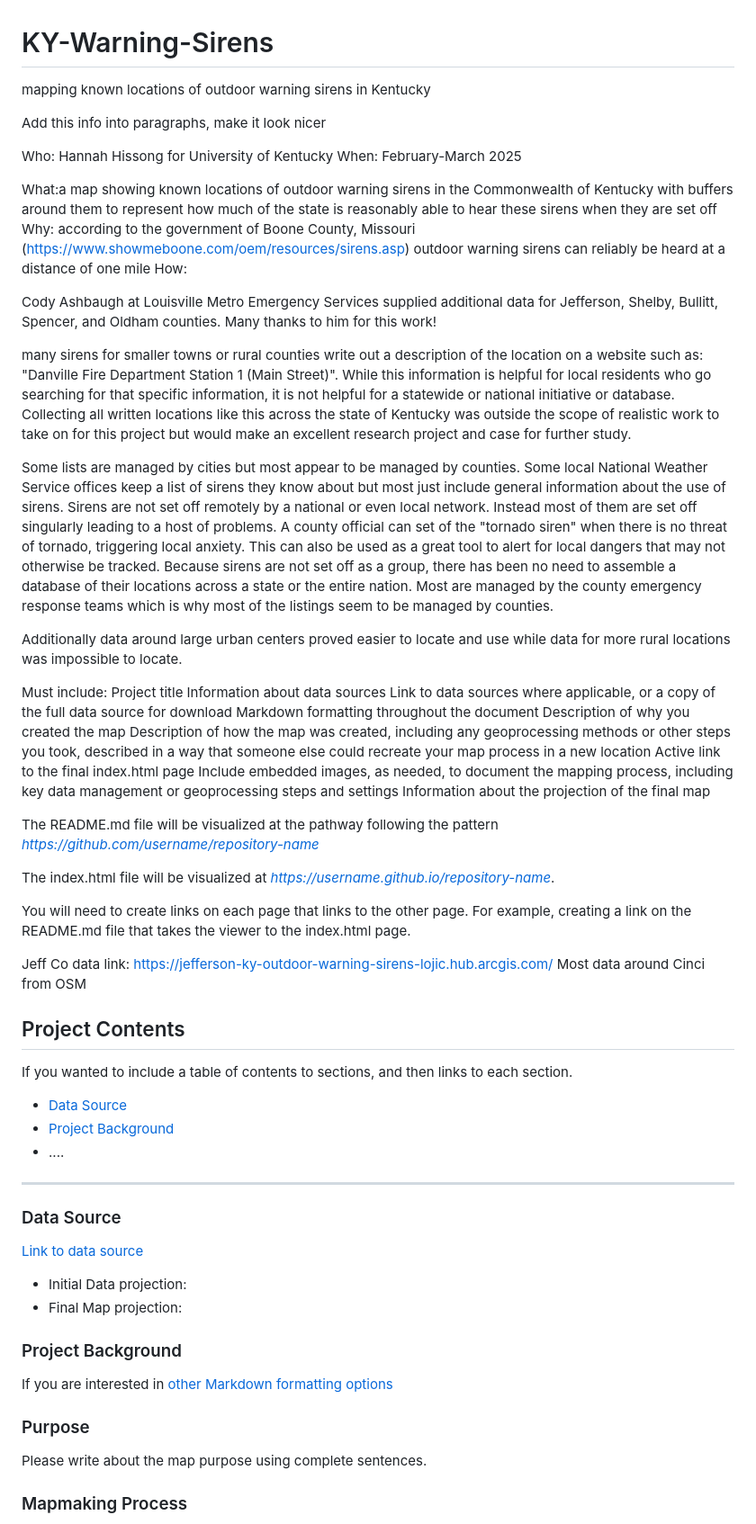
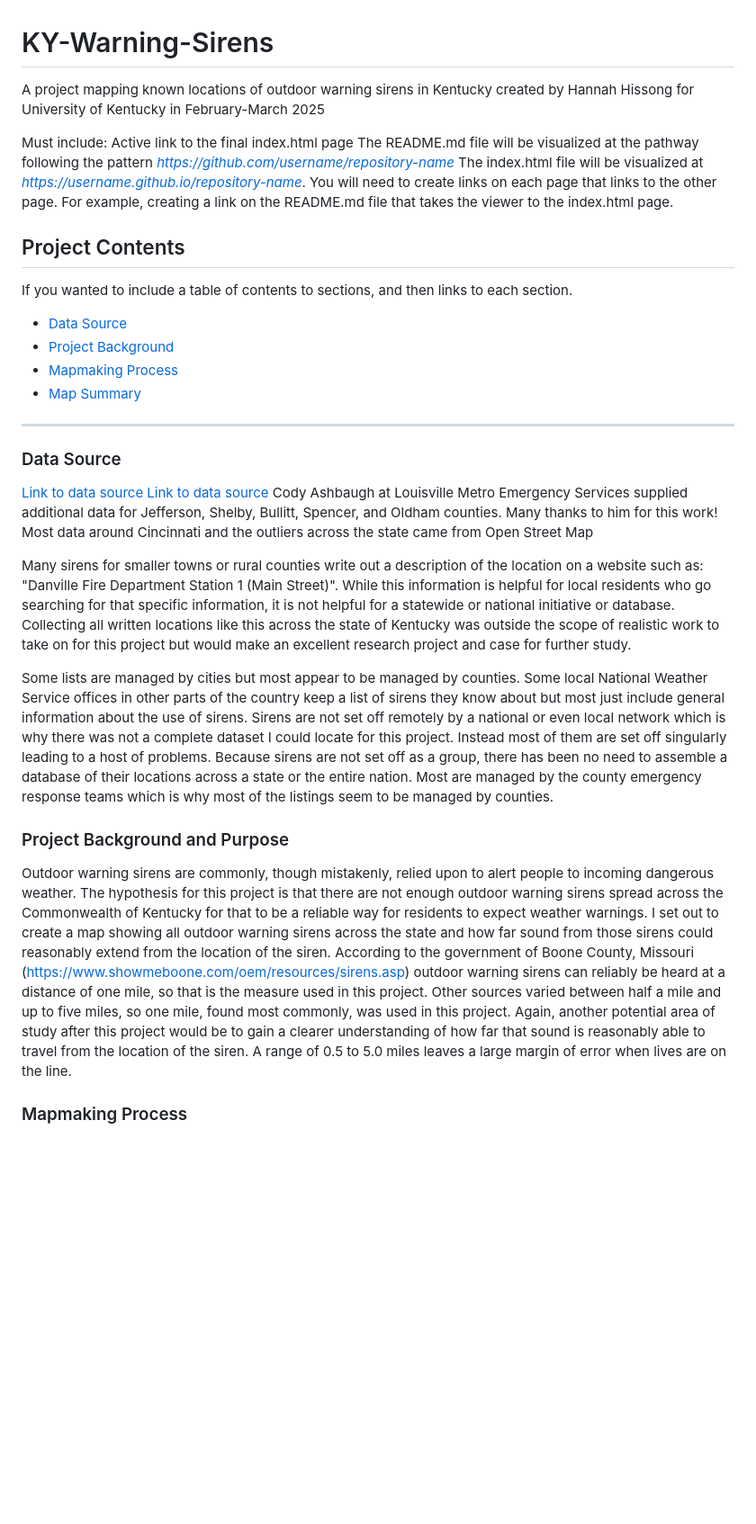
Before and after one commit to hshissong/KY-Warning-Sirens, a Markdown page: README.md, the part around the change printed below. Shown: that part at 90% size. GitHub-like rendering; blank space fills up the shorter version.

```diff
--- a/README.md
+++ b/README.md
@@ -1,42 +1,11 @@
 # KY-Warning-Sirens
-mapping known locations of outdoor warning sirens in Kentucky
-
-Add this info into paragraphs, make it look nicer
-
-Who: Hannah Hissong for University of Kentucky
-When: February-March 2025
-
-What:a map showing known locations of outdoor warning sirens in the Commonwealth of Kentucky with buffers around them to represent how much of the state is reasonably able to hear these sirens when they are set off
-Why: according to the government of Boone County, Missouri (https://www.showmeboone.com/oem/resources/sirens.asp) outdoor warning sirens can reliably be heard at a distance of one mile
-How:
-
-Cody Ashbaugh at Louisville Metro Emergency Services supplied additional data for Jefferson, Shelby, Bullitt, Spencer, and Oldham counties. Many thanks to him for this work!
-
-many sirens for smaller towns or rural counties write out a description of the location on a website such as: "Danville Fire Department Station 1 (Main Street)". While this information is helpful for local residents who go searching for that specific information, it is not helpful for a statewide or national initiative or database. Collecting all written locations like this across the state of Kentucky was outside the scope of realistic work to take on for this project but would make an excellent research project and case for further study.
-
-Some lists are managed by cities but most appear to be managed by counties. Some local National Weather Service offices keep a list of sirens they know about but most just include general information about the use of sirens. Sirens are not set off remotely by a national or even local network. Instead most of them are set off singularly leading to a host of problems. A county official can set of the "tornado siren" when there is no threat of tornado, triggering local anxiety. This can also be used as a great tool to alert for local dangers that may not otherwise be tracked. Because sirens are not set off as a group, there has been no need to assemble a database of their locations across a state or the entire nation. Most are managed by the county emergency response teams which is why most of the listings seem to be managed by counties.
-
-Additionally data around large urban centers proved easier to locate and use while data for more rural locations was impossible to locate.
+A project mapping known locations of outdoor warning sirens in Kentucky created by Hannah Hissong for University of Kentucky in February-March 2025
 
 Must include:
-Project title
-Information about data sources
-Link to data sources where applicable, or a copy of the full data source for download
-Markdown formatting throughout the document
-Description of why you created the map
-Description of how the map was created, including any geoprocessing methods or other steps you took, described in a way that someone else could recreate your map process in a new location
 Active link to the final index.html page
-Include embedded images, as needed, to document the mapping process, including key data management or geoprocessing steps and settings
-Information about the projection of the final map
-
  The README.md file will be visualized at the pathway following the pattern *https://github.com/username/repository-name*
-
  The index.html file will be visualized at *https://username.github.io/repository-name*.
-
  You will need to create links on each page that links to the other page. For example, creating a link on the README.md file that takes the viewer to the index.html page.
-
-Jeff Co data link: https://jefferson-ky-outdoor-warning-sirens-lojic.hub.arcgis.com/
-Most data around Cinci from OSM
 
 ## Project Contents
 
@@ -44,24 +13,25 @@ If you wanted to include a table of contents to sections, and then links to each
 
 - [Data Source](#data-source)
 - [Project Background](#project-background)
-- ....
+- [Mapmaking Process](#mapmaking-process)
+- [Map Summary](#map-summary)
 
 ***
 
 ### Data Source
 
-[Link to data source](https://...)
+[Link to data source](https://data.lexingtonky.gov/datasets/eab218eb4e2249d59a39401b5ee25d6e/explore)
+[Link to data source](https://jefferson-ky-outdoor-warning-sirens-lojic.hub.arcgis.com/)
+Cody Ashbaugh at Louisville Metro Emergency Services supplied additional data for Jefferson, Shelby, Bullitt, Spencer, and Oldham counties. Many thanks to him for this work!
+Most data around Cincinnati and the outliers across the state came from Open Street Map
 
-* Initial Data projection:
-* Final Map projection:
+Many sirens for smaller towns or rural counties write out a description of the location on a website such as: "Danville Fire Department Station 1 (Main Street)". While this information is helpful for local residents who go searching for that specific information, it is not helpful for a statewide or national initiative or database. Collecting all written locations like this across the state of Kentucky was outside the scope of realistic work to take on for this project but would make an excellent research project and case for further study.
 
-### Project Background
+Some lists are managed by cities but most appear to be managed by counties. Some local National Weather Service offices in other parts of the country keep a list of sirens they know about but most just include general information about the use of sirens. Sirens are not set off remotely by a national or even local network which is why there was not a complete dataset I could locate for this project. Instead most of them are set off singularly leading to a host of problems. Because sirens are not set off as a group, there has been no need to assemble a database of their locations across a state or the entire nation. Most are managed by the county emergency response teams which is why most of the listings seem to be managed by counties.
 
-If you are interested in [other Markdown formatting options](https://www.markdownguide.org/basic-syntax/)
+### Project Background and Purpose
 
-### Purpose
-
-Please write about the map purpose using complete sentences.
+Outdoor warning sirens are commonly, though mistakenly, relied upon to alert people to incoming dangerous weather. The hypothesis for this project is that there are not enough outdoor warning sirens spread across the Commonwealth of Kentucky for that to be a reliable way for residents to expect weather warnings. I set out to create a map showing all outdoor warning sirens across the state and how far sound from those sirens could reasonably extend from the location of the siren. According to the government of Boone County, Missouri (https://www.showmeboone.com/oem/resources/sirens.asp) outdoor warning sirens can reliably be heard at a distance of one mile, so that is the measure used in this project. Other sources varied between half a mile and up to five miles, so one mile, found most commonly, was used in this project. Again, another potential area of study after this project would be to gain a clearer understanding of how far that sound is reasonably able to travel from the location of the siren. A range of 0.5 to 5.0 miles leaves a large margin of error when lives are on the line.
 
 ### Mapmaking Process
 
```
Also changed, not shown: other parts of README.md (+4 -9 lines).
